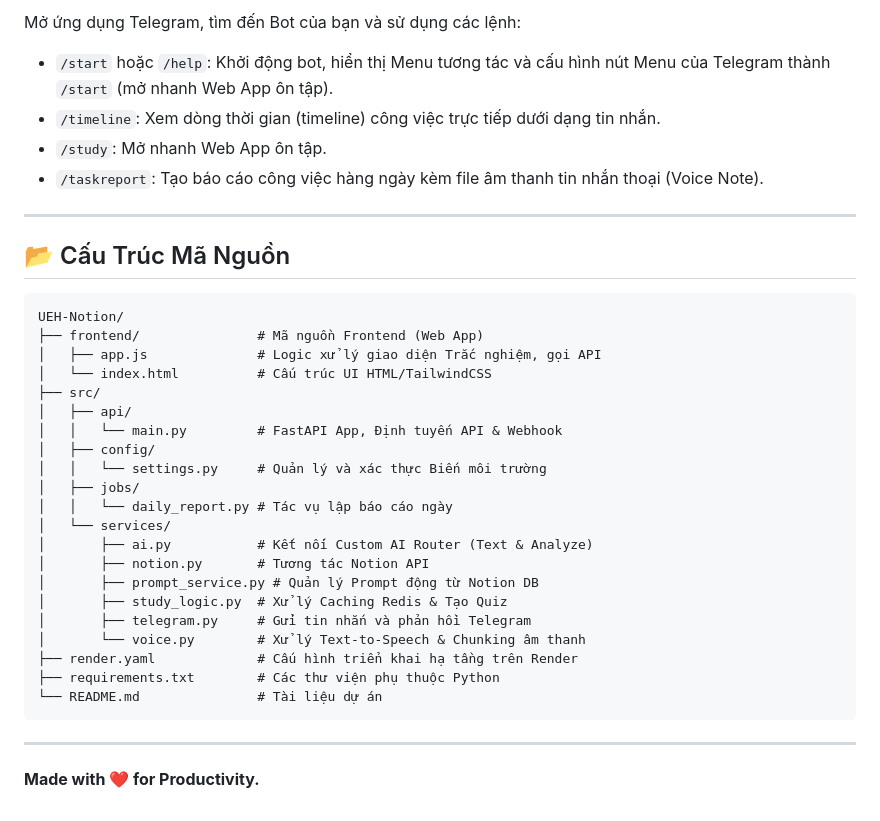
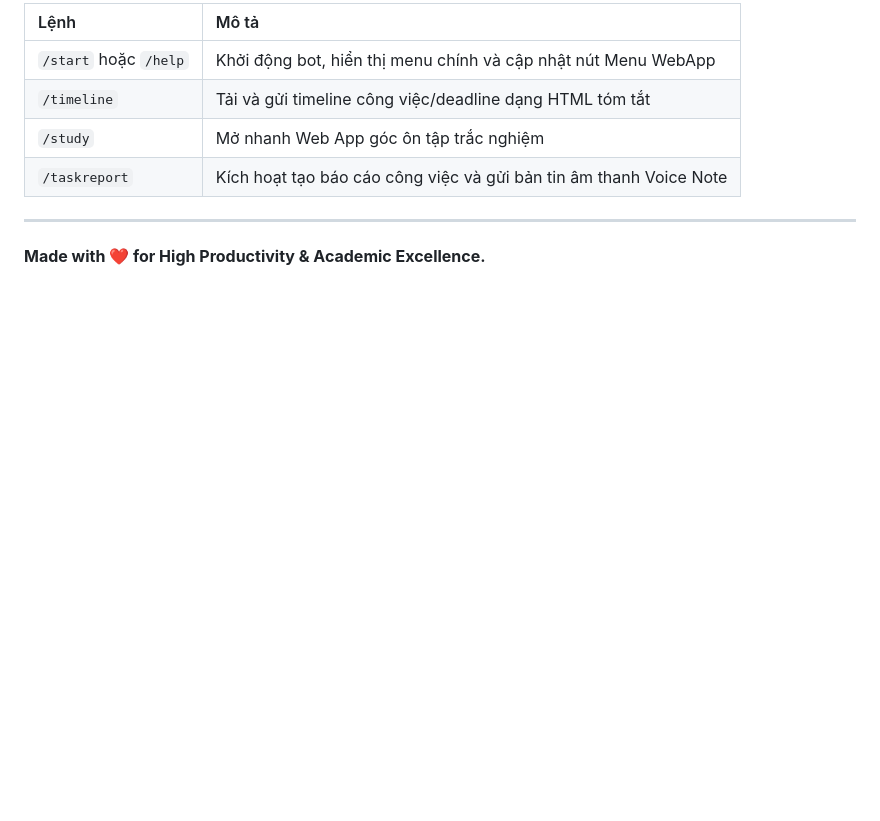
Before and after one commit to KhoiTran1999/UEH-Notion, a Markdown page: README.md, the part around one of its changes. GitHub-like rendering; blank space fills up the shorter version.

````diff
--- a/README.md
+++ b/README.md
@@ -119,37 +166,11 @@ https://api.telegram.org/bot<TELEGRAM_BOT_TOKEN>/setWebhook?url=<RENDER_API_URL>
 
-Mở ứng dụng Telegram, tìm đến Bot của bạn và sử dụng các lệnh:
-- `/start` hoặc `/help`: Khởi động bot, hiển thị Menu tương tác và cấu hình nút Menu của Telegram thành `/start` (mở nhanh Web App ôn tập).
-- `/timeline`: Xem dòng thời gian (timeline) công việc trực tiếp dưới dạng tin nhắn.
-- `/study`: Mở nhanh Web App ôn tập.
-- `/taskreport`: Tạo báo cáo công việc hàng ngày kèm file âm thanh tin nhắn thoại (Voice Note).
+| Lệnh | Mô tả |
+| :--- | :--- |
+| `/start` hoặc `/help` | Khởi động bot, hiển thị menu chính và cập nhật nút Menu WebApp |
+| `/timeline` | Tải và gửi timeline công việc/deadline dạng HTML tóm tắt |
+| `/study` | Mở nhanh Web App góc ôn tập trắc nghiệm |
+| `/taskreport` | Kích hoạt tạo báo cáo công việc và gửi bản tin âm thanh Voice Note |
 
 ---
 
-## 📂 Cấu Trúc Mã Nguồn
-
-```text
-UEH-Notion/
-├── frontend/               # Mã nguồn Frontend (Web App)
-│   ├── app.js              # Logic xử lý giao diện Trắc nghiệm, gọi API
-│   └── index.html          # Cấu trúc UI HTML/TailwindCSS
-├── src/
-│   ├── api/
-│   │   └── main.py         # FastAPI App, Định tuyến API & Webhook
-│   ├── config/
-│   │   └── settings.py     # Quản lý và xác thực Biến môi trường
-│   ├── jobs/
-│   │   └── daily_report.py # Tác vụ lập báo cáo ngày
-│   └── services/
-│       ├── ai.py           # Kết nối Custom AI Router (Text & Analyze)
-│       ├── notion.py       # Tương tác Notion API
-│       ├── prompt_service.py # Quản lý Prompt động từ Notion DB
-│       ├── study_logic.py  # Xử lý Caching Redis & Tạo Quiz
-│       ├── telegram.py     # Gửi tin nhắn và phản hồi Telegram
-│       └── voice.py        # Xử lý Text-to-Speech & Chunking âm thanh
-├── render.yaml             # Cấu hình triển khai hạ tầng trên Render
-├── requirements.txt        # Các thư viện phụ thuộc Python
-└── README.md               # Tài liệu dự án
-```
-
----
-**Made with ❤️ for Productivity.**
+**Made with ❤️ for High Productivity & Academic Excellence.**
````
Also changed, not shown: other parts of README.md (+121 -74 lines).
